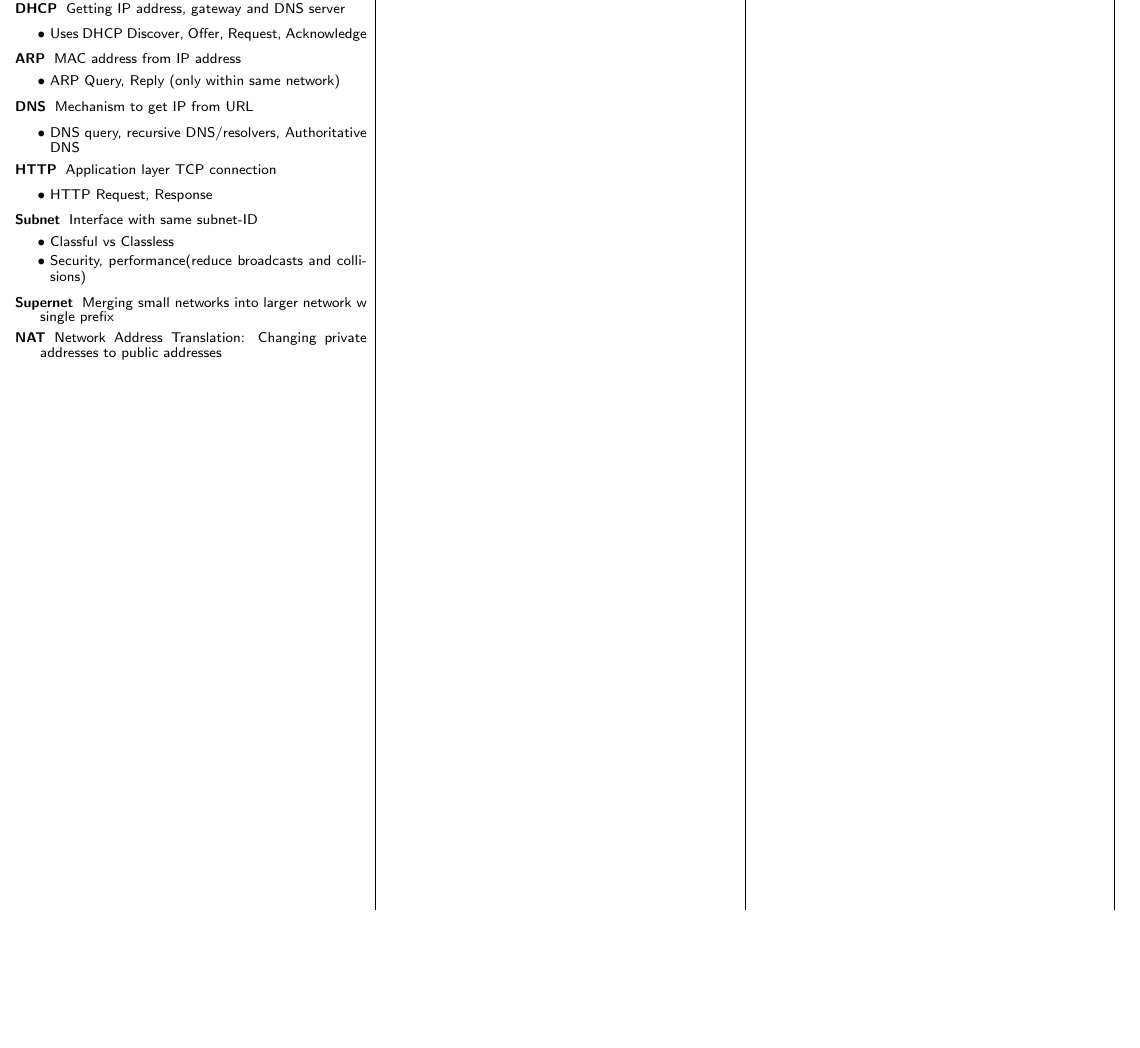
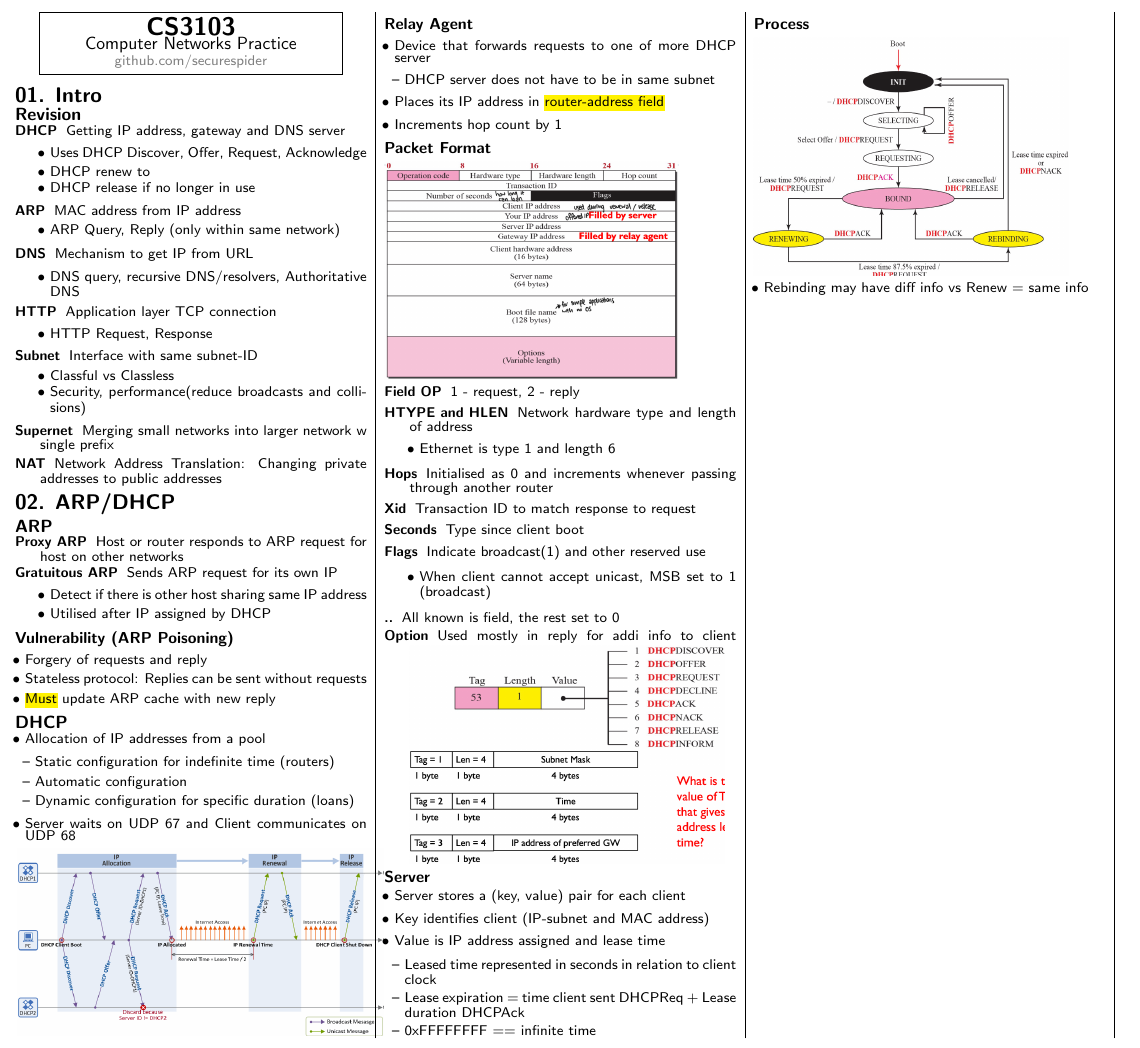
Before and after one commit to securespider/nus-cheatsheet, a LaTeX document (CS3103/cs3103-cheatsheet.tex): part of the page, cut at the place of the change, the shorter picture padded with empty space. Compiled offline with pdfLaTeX.

Commit message:
Added chap 2

```diff
--- a/CS3103/cs3103-cheatsheet.tex
+++ b/CS3103/cs3103-cheatsheet.tex
@@ -100,6 +100,8 @@
 	\item[DHCP]{Getting IP address, gateway and DNS server}
 	\begin{itemize}
 		\item Uses DHCP Discover, Offer, Request, Acknowledge
+		\item DHCP renew to
+		\item DHCP release if no longer in use
 	\end{itemize}
 	\item[ARP]{MAC address from IP address}
 	\begin{itemize}
@@ -121,6 +123,77 @@
 	\item[Supernet]{Merging small networks into larger network w single prefix}
 	\item[NAT]{Network Address Translation: Changing private addresses to public addresses}
 \end{description}
+\section{02. ARP/DHCP}
+\subsection{ARP}
+\begin{description}
+	\item[Proxy ARP]{Host or router responds to ARP request for host on other networks}
+	\item[Gratuitous ARP]{Sends ARP request for its own IP}
+	\begin{itemize}
+		\item Detect if there is other host sharing same IP address
+		\item Utilised after IP assigned by DHCP
+	\end{itemize}
+\end{description}
+\subsubsection{Vulnerability (ARP Poisoning)}
+\begin{itemize}
+	\item Forgery of requests and reply
+	\item Stateless protocol: Replies can be sent without requests
+	\item \hl{Must} update ARP cache with new reply
+\end{itemize}
+\subsection{DHCP}
+\begin{itemize}
+	\item Allocation of IP addresses from a pool
+	\begin{itemize}
+		\item Static configuration for indefinite time (routers)
+		\item Automatic configuration
+		\item Dynamic configuration for specific duration (loans)
+	\end{itemize}
+	\item Server waits on UDP 67 and Client communicates on UDP 68
+\end{itemize}
+\includegraphics[scale=0.3]{02-dhcp}
+\subsubsection{Relay Agent}
+\begin{itemize}
+	\item Device that forwards requests to one of more DHCP server
+	\begin{itemize}
+		\item DHCP server does not have to be in same subnet
+	\end{itemize}
+	\item Places its IP address in \hl{router-address field}
+	\item Increments hop count by 1
+\end{itemize}
+\subsubsection{Packet Format}
+\includegraphics[scale=0.2]{02-dhcp-packet}
+\begin{description}
+	\item[Field OP]{1 - request, 2 - reply}
+	\item[HTYPE and HLEN]{Network hardware type and length of address}
+	\begin{itemize}
+		\item Ethernet is type 1 and length 6
+	\end{itemize}
+	\item[Hops]{Initialised as 0 and increments whenever passing through another router}
+	\item[Xid]{Transaction ID to match response to request}
+	\item[Seconds]{Type since client boot}
+	\item[Flags]{Indicate broadcast(1) and other reserved use}
+	\begin{itemize}
+		\item When client cannot accept unicast, MSB set to 1 (broadcast)
+	\end{itemize}
+	\item[..]{All known is field, the rest set to 0}
+	\item[Option]{Used mostly in reply for addi info to client}
+	\includegraphics[scale=0.2]{02-option-format}
+\end{description}
+\subsubsection{Server}
+\begin{itemize}
+	\item Server stores a (key, value) pair for each client
+	\item Key identifies client (IP-subnet and MAC address)
+	\item Value is IP address assigned and lease time
+	\begin{itemize}
+		\item Leased time represented in seconds in relation to client clock
+		\item Lease expiration = time client sent DHCPReq + Lease duration DHCPAck
+		\item 0xFFFFFFFF == infinite time
+	\end{itemize}
+\end{itemize}
+\subsubsection{Process}
+\includegraphics[scale=0.2]{02-transition-diagram}
+\begin{itemize}
+	\item Rebinding may have diff info vs Renew = same info
+\end{itemize}
 
 
 
```
Also changed, not shown: CS3103/cs3103-cheatsheet.pdf, CS3103/img/02-dhcp-packet.png (added), CS3103/img/02-dhcp.png (added), CS3103/img/02-option-format.png (added), CS3103/img/02-transition-diagram.png (added).
